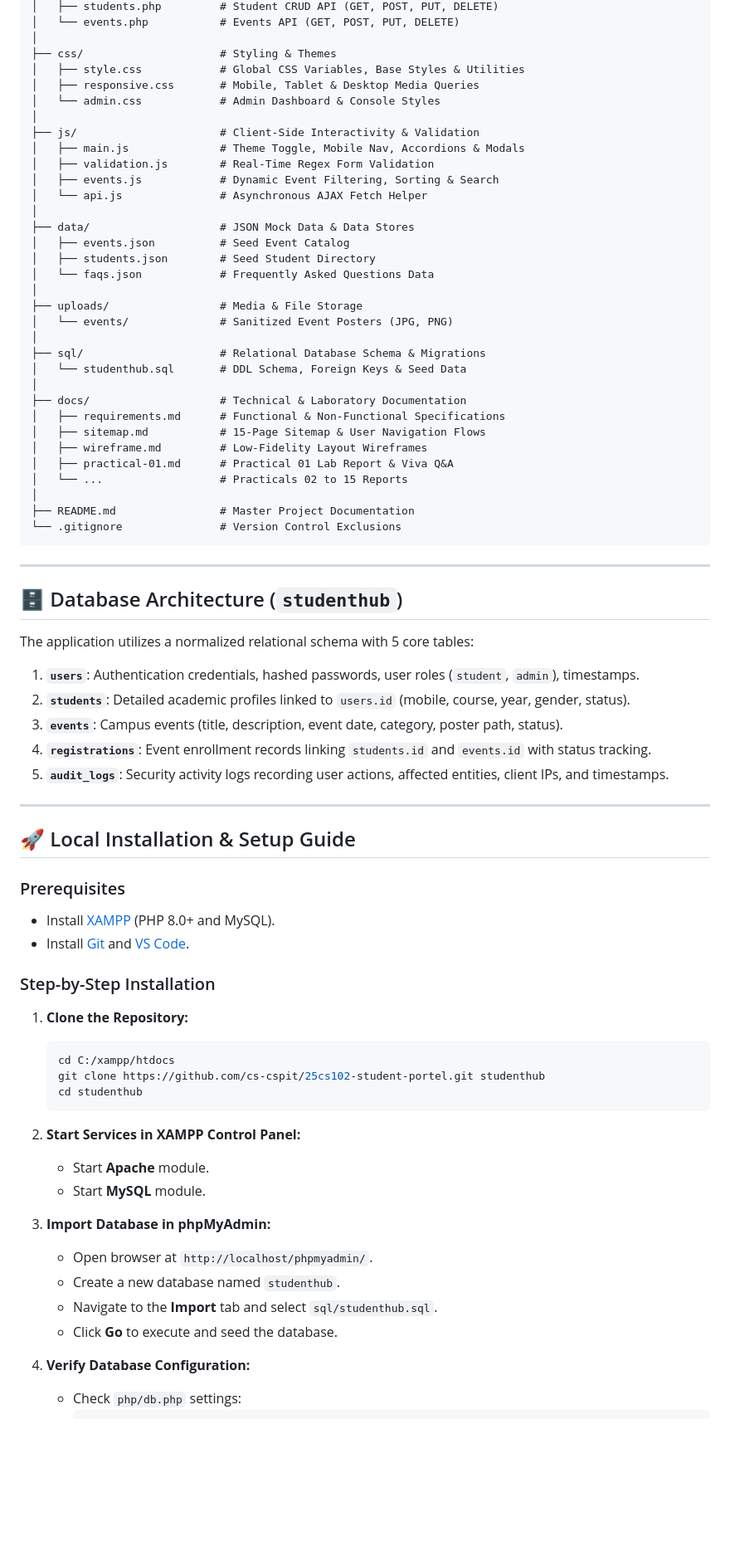
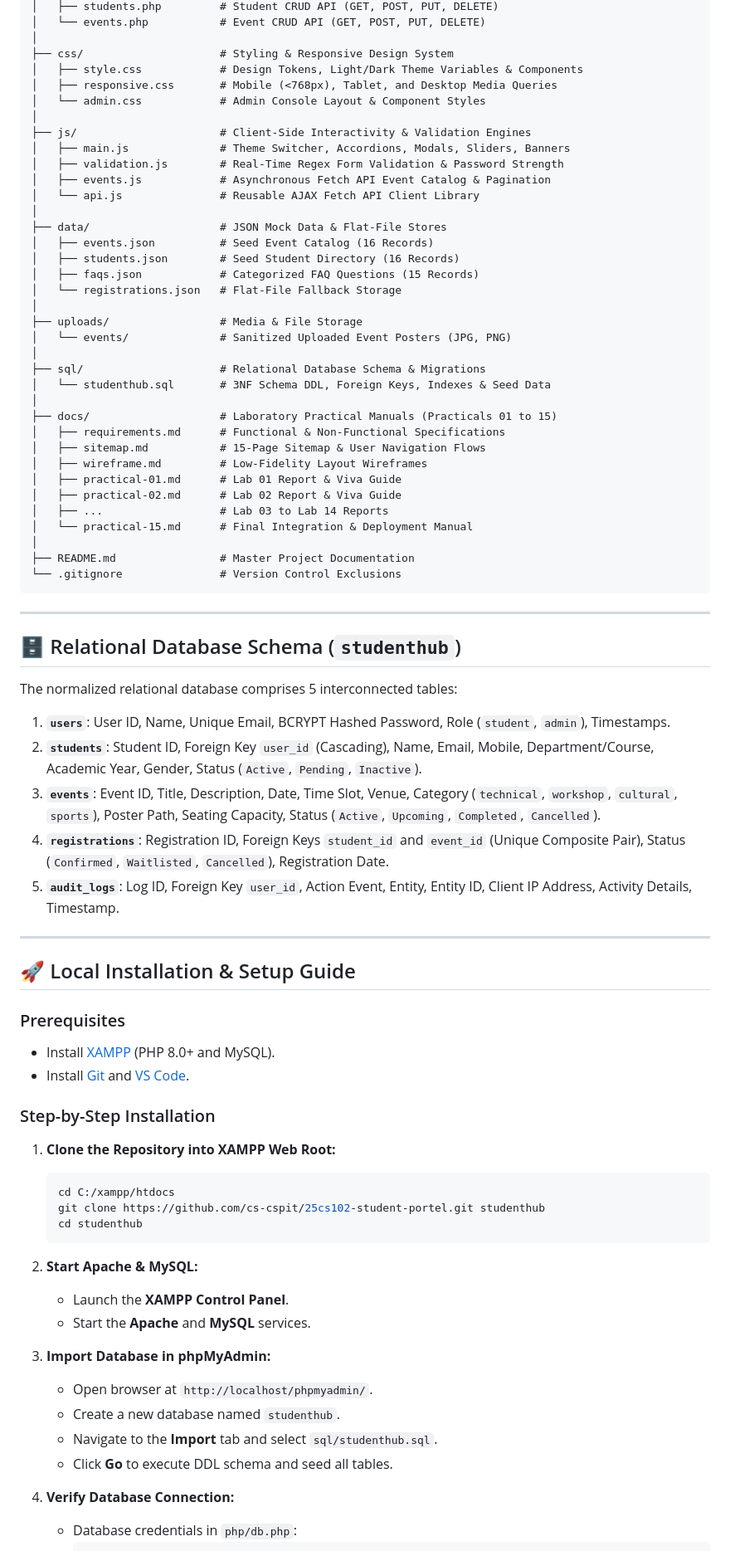
Before and after one commit to cs-cspit/25cs102-student-portel, a Markdown page: README.md, the part around one of its changes. Shown at 83% size. GitHub-like rendering; blank space fills up the shorter version.

````diff
--- a/README.md
+++ b/README.md
@@ -77,34 +79,37 @@ StudentHub/
 │   ├── students.php         # Student CRUD API (GET, POST, PUT, DELETE)
-│   └── events.php           # Events API (GET, POST, PUT, DELETE)
+│   └── events.php           # Event CRUD API (GET, POST, PUT, DELETE)
 │
-├── css/                     # Styling & Themes
-│   ├── style.css            # Global CSS Variables, Base Styles & Utilities
-│   ├── responsive.css       # Mobile, Tablet & Desktop Media Queries
-│   └── admin.css            # Admin Dashboard & Console Styles
+├── css/                     # Styling & Responsive Design System
+│   ├── style.css            # Design Tokens, Light/Dark Theme Variables & Components
+│   ├── responsive.css       # Mobile (<768px), Tablet, and Desktop Media Queries
+│   └── admin.css            # Admin Console Layout & Component Styles
 │
-├── js/                      # Client-Side Interactivity & Validation
-│   ├── main.js              # Theme Toggle, Mobile Nav, Accordions & Modals
-│   ├── validation.js        # Real-Time Regex Form Validation
-│   ├── events.js            # Dynamic Event Filtering, Sorting & Search
-│   └── api.js               # Asynchronous AJAX Fetch Helper
+├── js/                      # Client-Side Interactivity & Validation Engines
+│   ├── main.js              # Theme Switcher, Accordions, Modals, Sliders, Banners
+│   ├── validation.js        # Real-Time Regex Form Validation & Password Strength
+│   ├── events.js            # Asynchronous Fetch API Event Catalog & Pagination
+│   └── api.js               # Reusable AJAX Fetch API Client Library
 │
-├── data/                    # JSON Mock Data & Data Stores
-│   ├── events.json          # Seed Event Catalog
-│   ├── students.json        # Seed Student Directory
-│   └── faqs.json            # Frequently Asked Questions Data
+├── data/                    # JSON Mock Data & Flat-File Stores
+│   ├── events.json          # Seed Event Catalog (16 Records)
+│   ├── students.json        # Seed Student Directory (16 Records)
+│   ├── faqs.json            # Categorized FAQ Questions (15 Records)
+│   └── registrations.json   # Flat-File Fallback Storage
 │
 ├── uploads/                 # Media & File Storage
-│   └── events/              # Sanitized Event Posters (JPG, PNG)
+│   └── events/              # Sanitized Uploaded Event Posters (JPG, PNG)
 │
 ├── sql/                     # Relational Database Schema & Migrations
-│   └── studenthub.sql       # DDL Schema, Foreign Keys & Seed Data
+│   └── studenthub.sql       # 3NF Schema DDL, Foreign Keys, Indexes & Seed Data
 │
-├── docs/                    # Technical & Laboratory Documentation
+├── docs/                    # Laboratory Practical Manuals (Practicals 01 to 15)
 │   ├── requirements.md      # Functional & Non-Functional Specifications
 │   ├── sitemap.md           # 15-Page Sitemap & User Navigation Flows
 │   ├── wireframe.md         # Low-Fidelity Layout Wireframes
-│   ├── practical-01.md      # Practical 01 Lab Report & Viva Q&A
-│   └── ...                  # Practicals 02 to 15 Reports
+│   ├── practical-01.md      # Lab 01 Report & Viva Guide
+│   ├── practical-02.md      # Lab 02 Report & Viva Guide
+│   ├── ...                  # Lab 03 to Lab 14 Reports
+│   └── practical-15.md      # Final Integration & Deployment Manual
 │
 ├── README.md                # Master Project Documentation
 └── .gitignore               # Version Control Exclusions
@@ -112,15 +117,15 @@ StudentHub/
 
 ---
 
-## 🗄️ Database Architecture (`studenthub`)
+## 🗄️ Relational Database Schema (`studenthub`)
 
-The application utilizes a normalized relational schema with 5 core tables:
+The normalized relational database comprises 5 interconnected tables:
 
-1. **`users`**: Authentication credentials, hashed passwords, user roles (`student`, `admin`), timestamps.
-2. **`students`**: Detailed academic profiles linked to `users.id` (mobile, course, year, gender, status).
-3. **`events`**: Campus events (title, description, event date, category, poster path, status).
-4. **`registrations`**: Event enrollment records linking `students.id` and `events.id` with status tracking.
-5. **`audit_logs`**: Security activity logs recording user actions, affected entities, client IPs, and timestamps.
+1. **`users`**: User ID, Name, Unique Email, BCRYPT Hashed Password, Role (`student`, `admin`), Timestamps.
+2. **`students`**: Student ID, Foreign Key `user_id` (Cascading), Name, Email, Mobile, Department/Course, Academic Year, Gender, Status (`Active`, `Pending`, `Inactive`).
+3. **`events`**: Event ID, Title, Description, Date, Time Slot, Venue, Category (`technical`, `workshop`, `cultural`, `sports`), Poster Path, Seating Capacity, Status (`Active`, `Upcoming`, `Completed`, `Cancelled`).
+4. **`registrations`**: Registration ID, Foreign Keys `student_id` and `event_id` (Unique Composite Pair), Status (`Confirmed`, `Waitlisted`, `Cancelled`), Registration Date.
+5. **`audit_logs`**: Log ID, Foreign Key `user_id`, Action Event, Entity, Entity ID, Client IP Address, Activity Details, Timestamp.
 
 ---
 
@@ -131,23 +136,23 @@ The application utilizes a normalized relational schema with 5 core tables:
 - Install [Git](https://git-scm.com/) and [VS Code](https://code.visualstudio.com/).
 
 ### Step-by-Step Installation
-1. **Clone the Repository:**
+1. **Clone the Repository into XAMPP Web Root:**
    ```bash
    cd C:/xampp/htdocs
    git clone https://github.com/cs-cspit/25cs102-student-portel.git studenthub
    cd studenthub
    ```
 
-2. **Start Services in XAMPP Control Panel:**
-   - Start **Apache** module.
-   - Start **MySQL** module.
+2. **Start Apache & MySQL:**
+   - Launch the **XAMPP Control Panel**.
+   - Start the **Apache** and **MySQL** services.
 
 3. **Import Database in phpMyAdmin:**
    - Open browser at `http://localhost/phpmyadmin/`.
    - Create a new database named `studenthub`.
    - Navigate to the **Import** tab and select `sql/studenthub.sql`.
-   - Click **Go** to execute and seed the database.
+   - Click **Go** to execute DDL schema and seed all tables.
 
-4. **Verify Database Configuration:**
-   - Check `php/db.php` settings:
+4. **Verify Database Connection:**
+   - Database credentials in `php/db.php`:
      ```php
````
Also changed, not shown: other parts of README.md (+75 -74 lines), docs/practical-15.md (added, +123 -0 lines).
